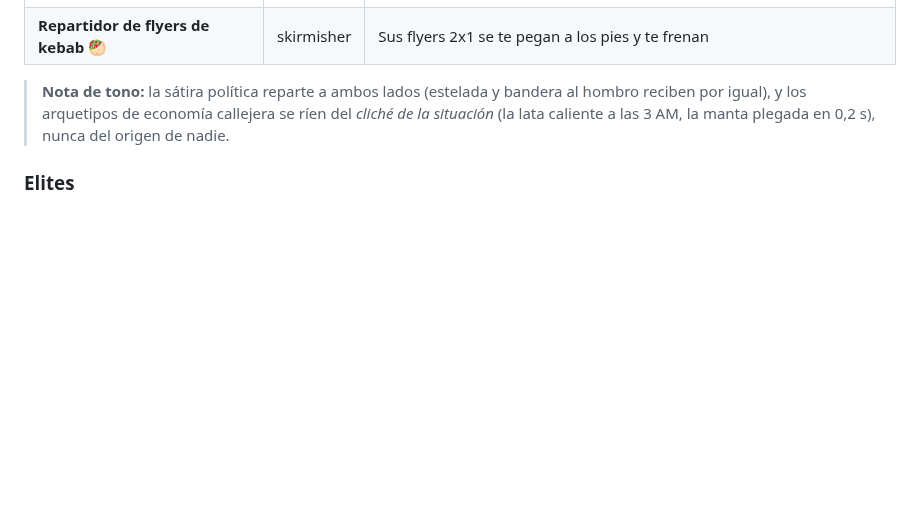
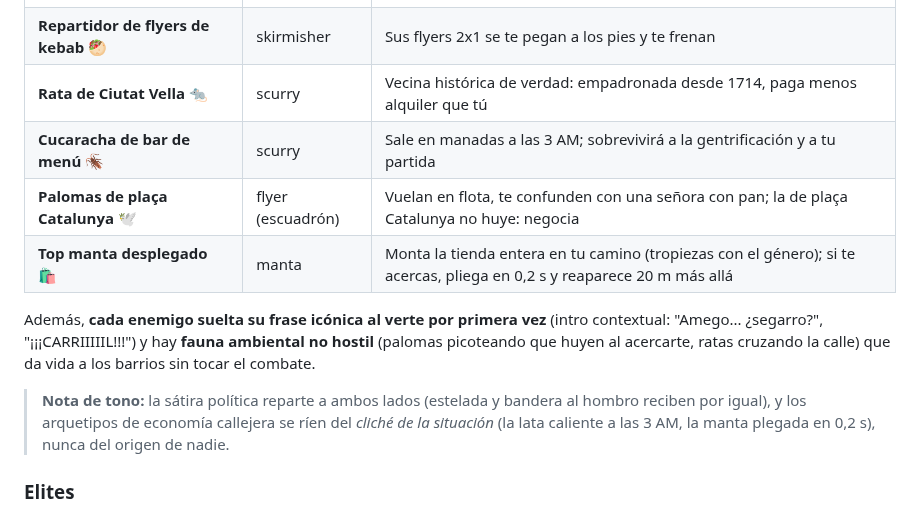
Before and after one commit to MingosGit/Barcelona-Like, a Markdown page: docs/GDD.md, the part around the change. Drawn GitHub-style; blank space fills up the shorter version.

```diff
--- a/docs/GDD.md
+++ b/docs/GDD.md
@@ -109,6 +109,15 @@ caster, ambush, stabber, rider, wall, buffer`.
 | **Camarero de terraza trampa** 🧾 | skirmisher | Cuentas infladas teledirigidas ("son 27,50; el pan se cobra") |
 | **Dependiente de fundas** 📱 | skirmisher | Lanza carcasas; su tienda lleva 9 años "de liquidación" |
 | **Repartidor de flyers de kebab** 🥙 | skirmisher | Sus flyers 2x1 se te pegan a los pies y te frenan |
+| **Rata de Ciutat Vella** 🐀 | scurry | Vecina histórica de verdad: empadronada desde 1714, paga menos alquiler que tú |
+| **Cucaracha de bar de menú** 🪳 | scurry | Sale en manadas a las 3 AM; sobrevivirá a la gentrificación y a tu partida |
+| **Palomas de plaça Catalunya** 🕊️ | flyer (escuadrón) | Vuelan en flota, te confunden con una señora con pan; la de plaça Catalunya no huye: negocia |
+| **Top manta desplegado** 🛍️ | manta | Monta la tienda entera en tu camino (tropiezas con el género); si te acercas, pliega en 0,2 s y reaparece 20 m más allá |
+
+Además, **cada enemigo suelta su frase icónica al verte por primera vez**
+(intro contextual: "Amego... ¿segarro?", "¡¡¡CARRIIIIIL!!!") y hay **fauna
+ambiental no hostil** (palomas picoteando que huyen al acercarte, ratas
+cruzando la calle) que da vida a los barrios sin tocar el combate.
 
 > **Nota de tono:** la sátira política reparte a ambos lados (estelada y
 > bandera al hombro reciben por igual), y los arquetipos de economía
```
Also changed, not shown: README.md (+5 -4 lines), docs/img/gotic_noche.png, docs/img/ramblas_vivas.png (added), docs/img/raval.png, 8 other files.
